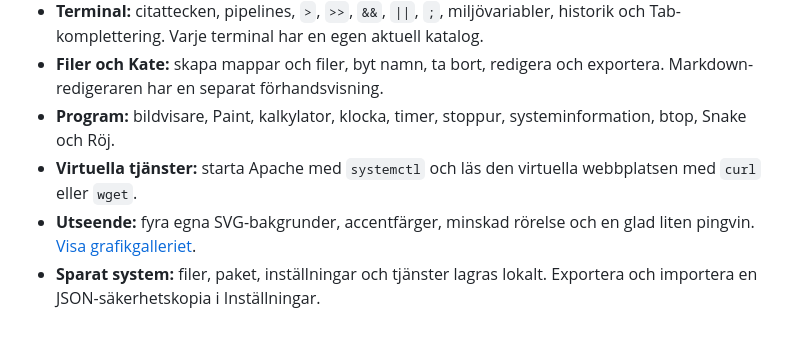
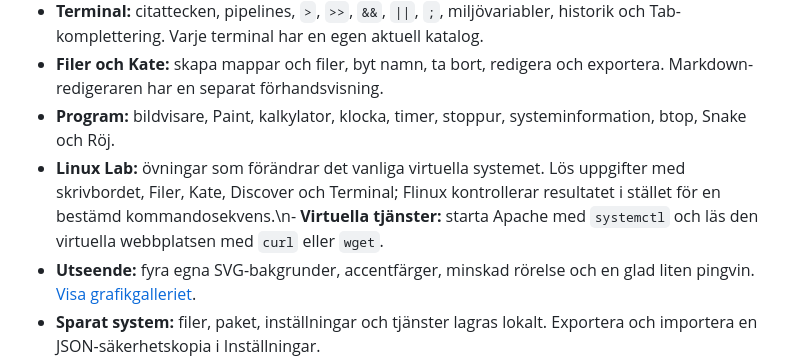
Before and after one commit to j4rl/flinux, a Markdown page: README.md, the part around the change. GitHub-like rendering; blank space fills up the shorter version.

Commit message:
Document desktop training workflow

```diff
--- a/README.md
+++ b/README.md
@@ -26,7 +26,7 @@ Använd HTTP-servern; ES-moduler fungerar inte när `index.html` öppnas direkt
 - **Terminal:** citattecken, pipelines, `>`, `>>`, `&&`, `||`, `;`, miljövariabler, historik och Tab-komplettering. Varje terminal har en egen aktuell katalog.
 - **Filer och Kate:** skapa mappar och filer, byt namn, ta bort, redigera och exportera. Markdown-redigeraren har en separat förhandsvisning.
 - **Program:** bildvisare, Paint, kalkylator, klocka, timer, stoppur, systeminformation, btop, Snake och Röj.
-- **Virtuella tjänster:** starta Apache med `systemctl` och läs den virtuella webbplatsen med `curl` eller `wget`.
+- **Linux Lab:** övningar som förändrar det vanliga virtuella systemet. Lös uppgifter med skrivbordet, Filer, Kate, Discover och Terminal; Flinux kontrollerar resultatet i stället för en bestämd kommandosekvens.\n- **Virtuella tjänster:** starta Apache med `systemctl` och läs den virtuella webbplatsen med `curl` eller `wget`.
 - **Utseende:** fyra egna SVG-bakgrunder, accentfärger, minskad rörelse och en glad liten pingvin. [Visa grafikgalleriet](assets/preview.html).
 - **Sparat system:** filer, paket, inställningar och tjänster lagras lokalt. Exportera och importera en JSON-säkerhetskopia i Inställningar.
 
```
